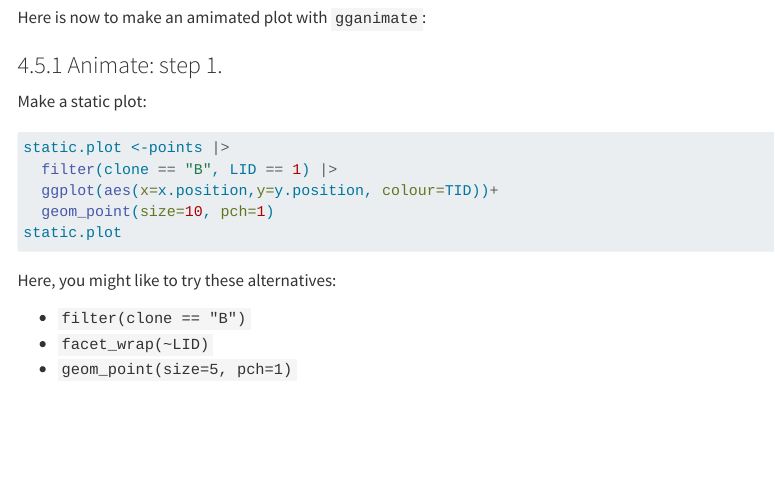
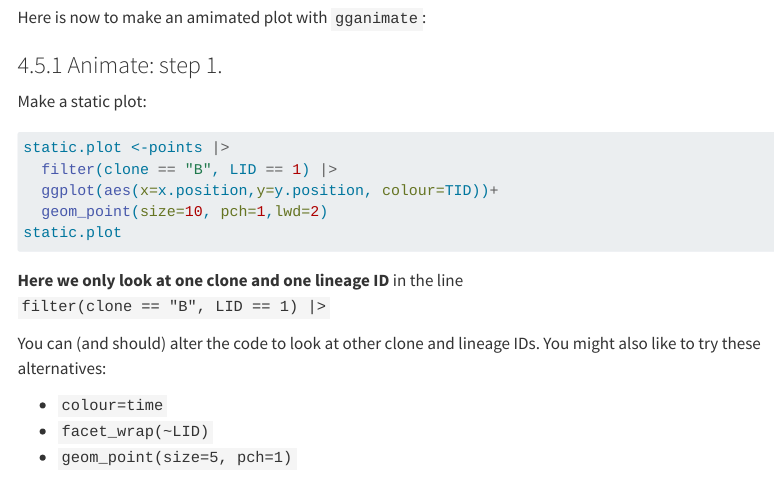
Before and after one commit to djeffares/BIO66I, a Quarto document (workshop4.qmd): the page in a window 1100 px wide, from 7680 px down. Rendered offline with R 4.5, knitr and Pandoc in place of Quarto, with nearby package versions; menus at the side of the page are left out; long lines of code are wrapped.

Commit message:
edit to w4

````diff
--- a/workshop4.qmd
+++ b/workshop4.qmd
@@ -371,15 +371,19 @@ Make a static plot:
 static.plot <-points |>
   filter(clone == "B", LID == 1) |>
   ggplot(aes(x=x.position,y=y.position, colour=TID))+
-  geom_point(size=10, pch=1)
+  geom_point(size=10, pch=1,lwd=2)
 static.plot
 ```
 
-Here, you might like to try these alternatives:
 
--   `filter(clone == "B")`
--   `facet_wrap(~LID)`
--   `geom_point(size=5, pch=1)`
+**Here we only look at one clone  and one lineage ID** in the line \
+`filter(clone == "B", LID == 1) |>`\
+
+You can (and should) alter the code to look at other clone and lineage IDs. You might also like to try these alternatives:
+
+- `colour=time`
+- `facet_wrap(~LID)`
+- `geom_point(size=5, pch=1)`
 
 ### Animate: step 2
 
````
Also changed, not shown: docs/search.json, 1 other file.
